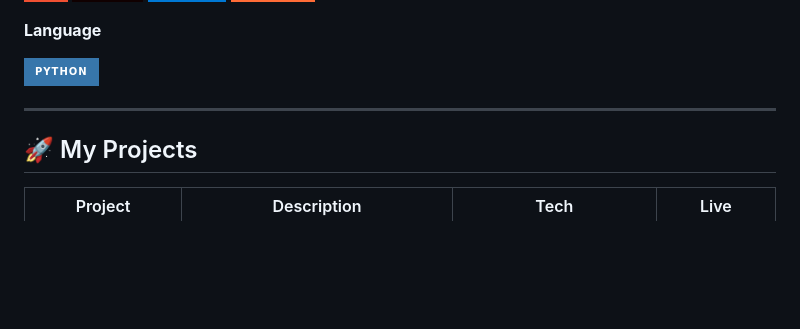
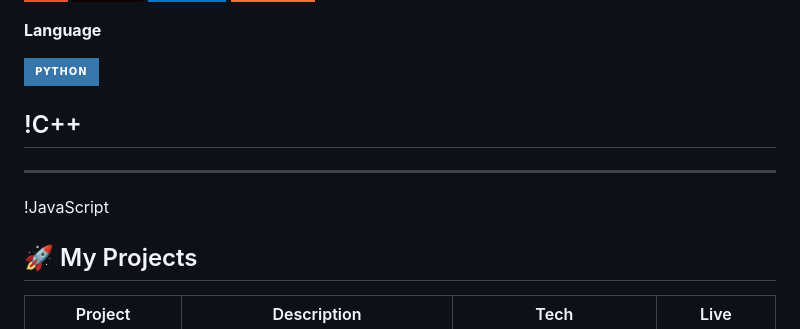
Before and after one commit to dilawar473/dilawar473, a Markdown page: README.md, the part around the change. Drawn GitHub-style; badges without logos; blank space fills up the shorter version.

```diff
--- a/README.md
+++ b/README.md
@@ -55,7 +55,13 @@
 
 ![Python](https://img.shields.io/badge/Python-3776AB?style=for-the-badge&logo=python&logoColor=white)
 
+
+!C++
 ---
+
+---
+
+!JavaScript
 
 ## 🚀 My Projects
 
```
